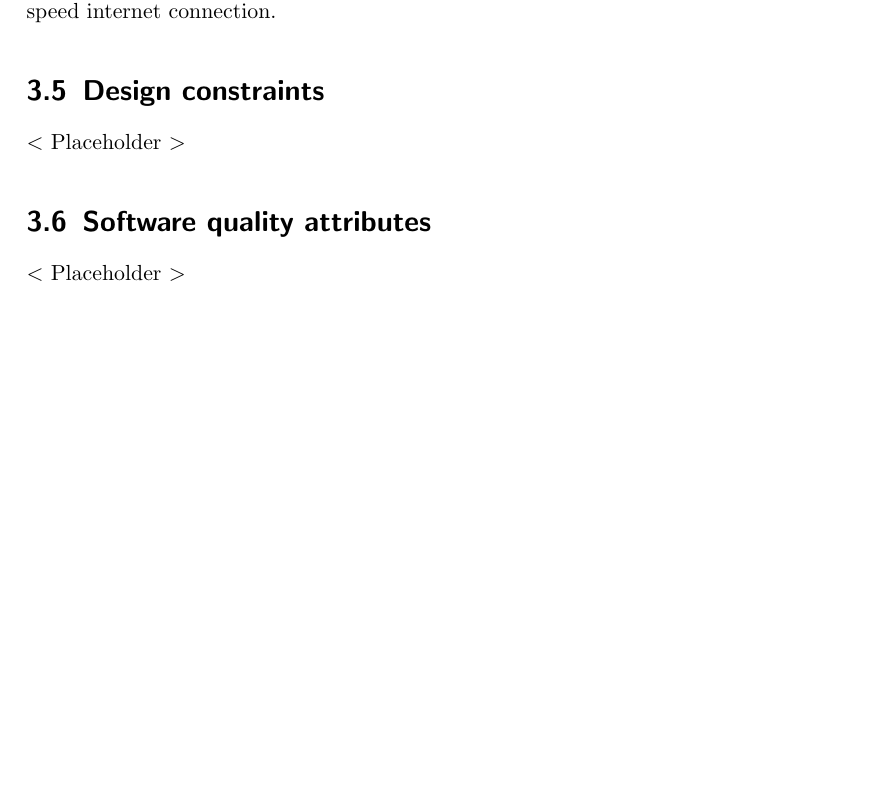
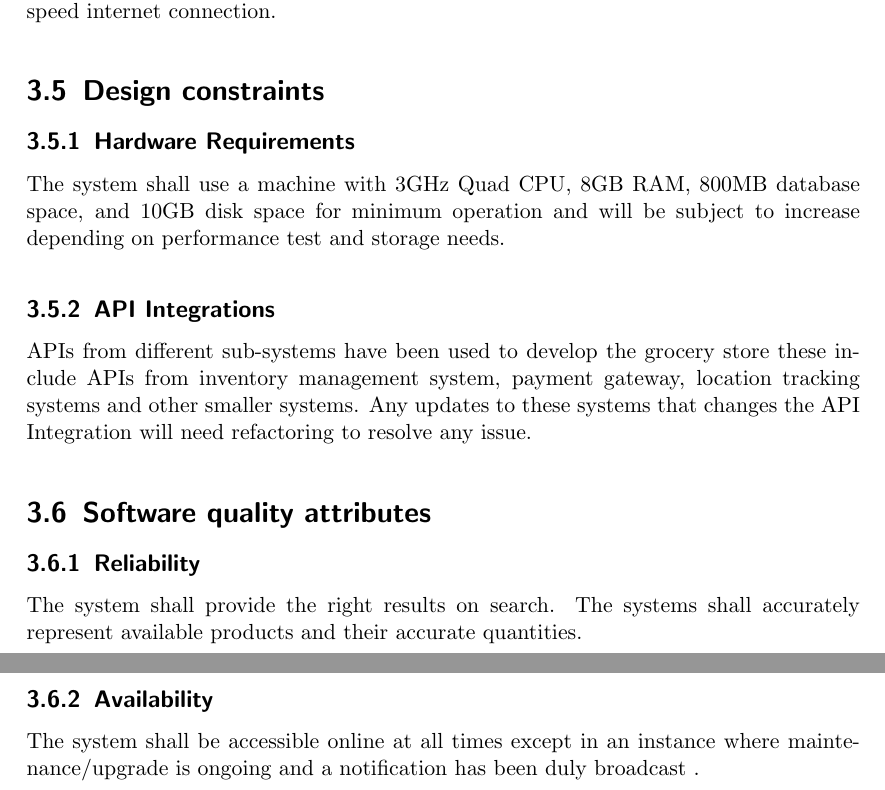
Before and after one commit to matthewm7/SWReq-SRS, a LaTeX document (SRS_Doc.tex): part of page 26 of 33 before the commit and two parts of pages 26 and 27 of 34 after it, the two joined at a grey line, cut so that both start at the same text, the shorter picture padded with empty space. Compiled offline with pdfLaTeX.

Commit message:
Added Design Constraints and Software Quality Attributes

```diff
--- a/SRS_Doc.tex
+++ b/SRS_Doc.tex
@@ -1195,14 +1195,21 @@ On the Storefront homepage/category page: Listing of items available should be d
 	The website storefront shall load swiftly; the website should not take longer than 5 seconds to load. The average loading speed for each page should be 3 seconds with high speed internet connection.
 
 	\section{Design constraints}
-	$<$ Placeholder $>$
+	\subsection{Hardware Requirements}
+	The system shall use a machine with  3GHz Quad CPU, 8GB RAM, 800MB database space, and 10GB disk space for minimum operation and will be subject to increase depending on performance test and storage needs.
+
+	\subsection{API Integrations}
+	APIs from different sub-systems have been used to develop the grocery store these include APIs from  inventory management system, payment gateway, location tracking systems and other smaller systems. Any updates to these systems that changes the API Integration will need refactoring to resolve any issue.
 
 	%\section{Security Requirements}
 	%$<$ Placeholder $>$
 
 	\section{Software quality attributes}
-	$<$ Placeholder $>$
+	\subsection{Reliability}
+	The system shall provide the right results on search. The systems shall accurately represent available products and their accurate quantities.
 
+	\subsection{Availability}
+	The system shall be accessible online at all times except in an instance where maintenance/upgrade is ongoing and a notification has been duly broadcast .
 	%\section{Business Rules}
 	%$<$ Placeholder $>$
 
```
Also changed, not shown: SRS_Doc.pdf, 1 other file.
